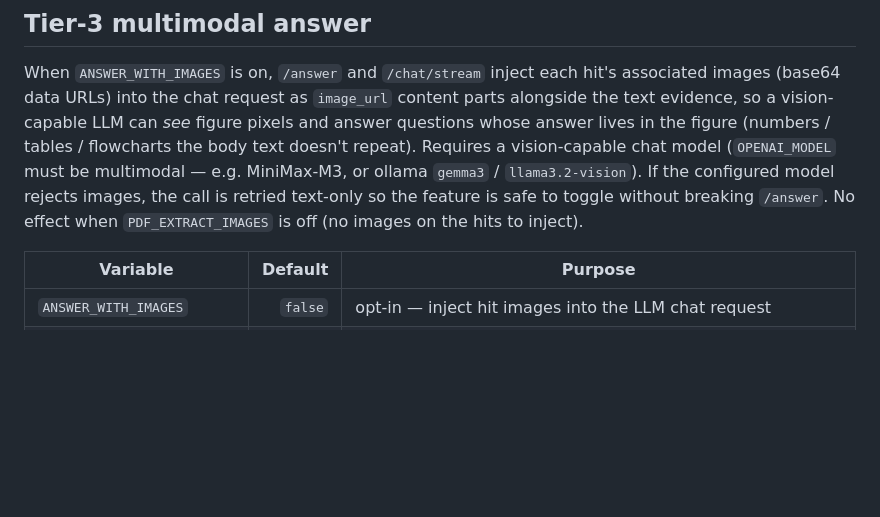
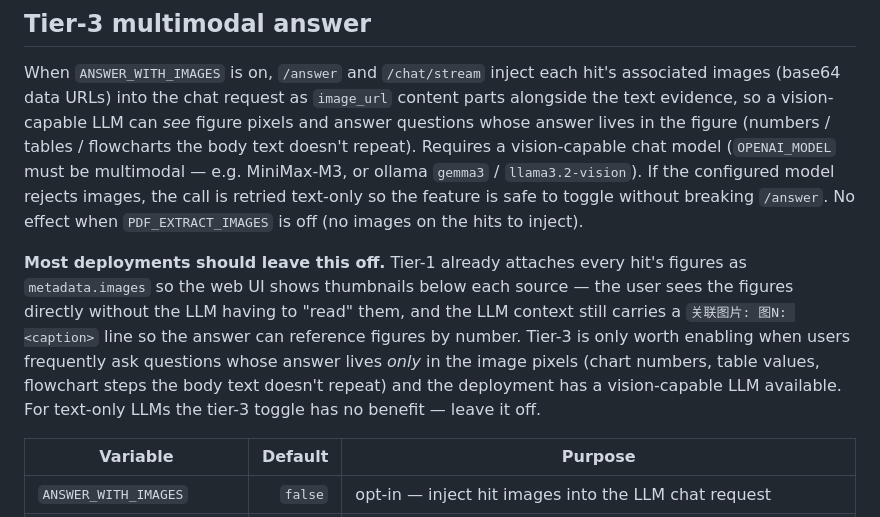
Before and after one commit to lgy1027/mm-asset-rag, a Markdown page: docs/configuration.md, the part around the change. GitHub-like rendering; blank space fills up the shorter version.

Commit message:
docs(configuration): tier-3 段加 "默认关/大多数场景档1 就够" 说明
档3 多模态 answer 要求 LLM 是视觉模型,对纯文本模型无意义且增
token。绝大多数部署档1(图在 web UI 缩略图直接展示 + LLM 文字
图题)已覆盖用户感知,档3 只在"答案只在图里"且有视觉模型时值得开。

补一句明确建议"默认关";代码/单测/commit 不动,行为零变化。

```diff
--- a/docs/configuration.md
+++ b/docs/configuration.md
@@ -118,6 +118,8 @@ PyMuPDF parses text only by default; embedded figures are dropped. When `PDF_EXT
 
 When `ANSWER_WITH_IMAGES` is on, `/answer` and `/chat/stream` inject each hit's associated images (base64 data URLs) into the chat request as `image_url` content parts alongside the text evidence, so a vision-capable LLM can *see* figure pixels and answer questions whose answer lives in the figure (numbers / tables / flowcharts the body text doesn't repeat). Requires a vision-capable chat model (`OPENAI_MODEL` must be multimodal — e.g. MiniMax-M3, or ollama `gemma3` / `llama3.2-vision`). If the configured model rejects images, the call is retried text-only so the feature is safe to toggle without breaking `/answer`. No effect when `PDF_EXTRACT_IMAGES` is off (no images on the hits to inject).
 
+**Most deployments should leave this off.** Tier-1 already attaches every hit's figures as `metadata.images` so the web UI shows thumbnails below each source — the user sees the figures directly without the LLM having to "read" them, and the LLM context still carries a `关联图片: 图N: <caption>` line so the answer can reference figures by number. Tier-3 is only worth enabling when users frequently ask questions whose answer lives *only* in the image pixels (chart numbers, table values, flowchart steps the body text doesn't repeat) and the deployment has a vision-capable LLM available. For text-only LLMs the tier-3 toggle has no benefit — leave it off.
+
 | Variable | Default | Purpose |
 | --- | ---: | --- |
 | `ANSWER_WITH_IMAGES` | `false` | opt-in — inject hit images into the LLM chat request |
```
